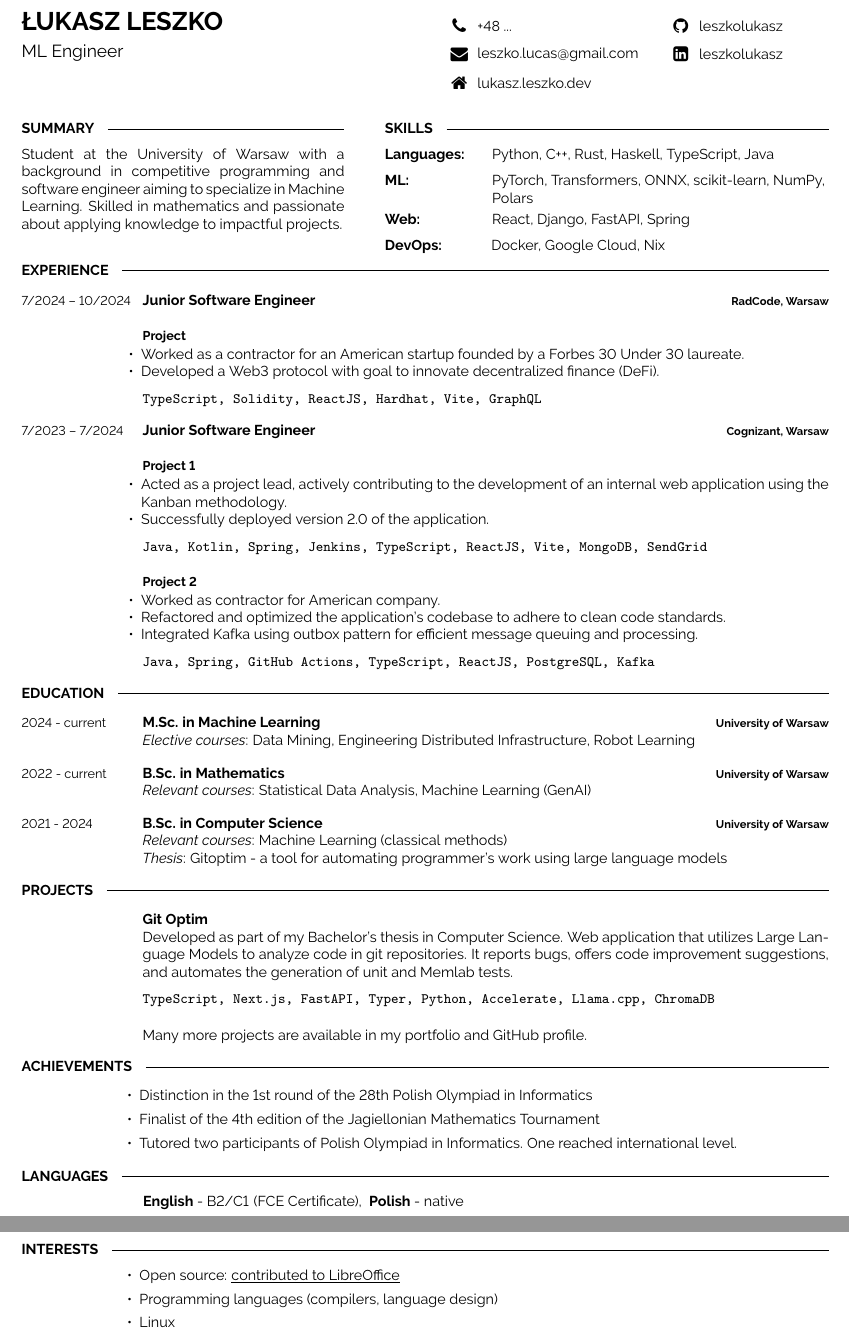
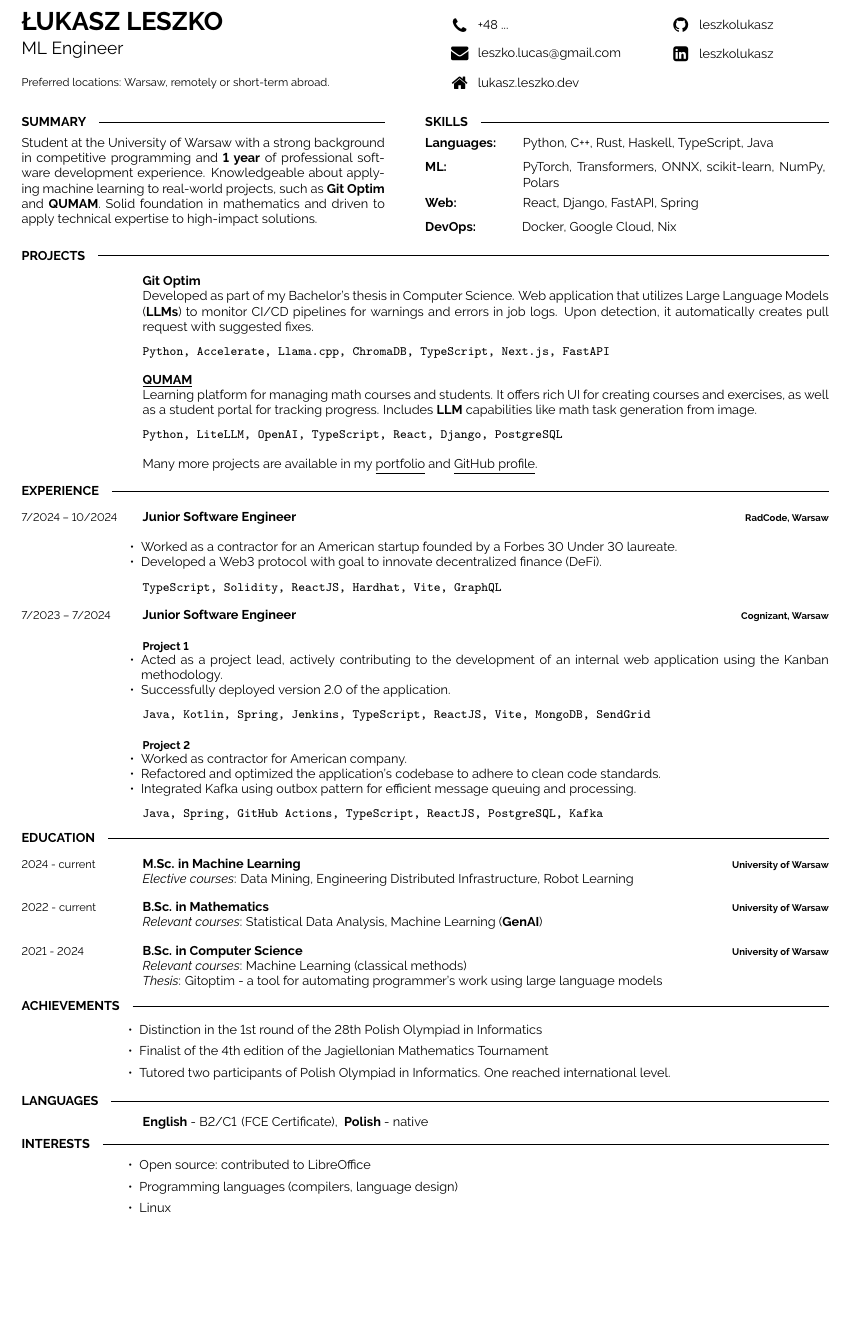
Before and after one commit to leszkolukasz/cv, a LaTeX CV (cv.tex): two parts of pages 1 and 2 of 2 before the commit and part of the page after it, the two joined at a grey line, cut so that both start at the same text, the shorter picture padded with empty space. Compiled offline with pdfLaTeX.

Commit message:
Update cv: recruiter suggestions

```diff
--- a/cv.tex
+++ b/cv.tex
@@ -21,7 +21,7 @@
 %	PACKAGES AND OTHER DOCUMENT CONFIGURATIONS
 %----------------------------------------------------------------------------------------
 
-\documentclass[9pt]{developercv} % Default font size, values from 8-12pt are recommended
+\documentclass[8pt]{developercv} % Default font size, values from 8-12pt are recommended
 \usepackage{multicol}
 \usepackage{enumitem}
 \setlength{\columnsep}{0mm}
@@ -43,6 +43,8 @@
 	\vspace{6pt}
 
 	{\Large ML Engineer} % Career or current job title
+    \\[12pt]
+    \small{Preferred locations: Warsaw, remotely or short-term abroad.}
 \end{minipage}
 \hfill
 \begin{minipage}[t]{0.27\textwidth} % 20% of the page width for the first row of icons
@@ -50,7 +52,7 @@
 
 	% The first parameter is the FontAwesome icon name, the second is the box size and the third is the text
 	% \icon{Globe}{11}{\href{http://www.google.com}{portafolio.com}}\\
-    \icon{Phone}{11}{+48 ...}\\
+    \icon{Phone}{11}{+48 ... }\\ %691 885 163}\\
     \icon{Envelope}{11}{\href{mailto:leszko.lucas@gmail.com}{leszko.lucas@gmail.com}}\\
     \icon{Home}{11}{\href{https://lukasz.leszko.dev/}{lukasz.leszko.dev}}\\
 
@@ -70,15 +72,15 @@
 %	INTRODUCTION, SKILLS AND TECHNOLOGIES
 %----------------------------------------------------------------------------------------
 
-\begin{minipage}[t]{0.40\textwidth}
+\begin{minipage}[t]{0.45\textwidth}
     \cvsect{Summary}
 	\vspace{-6pt}
 
     %Dummy text
-	Student at the University of Warsaw with a background in competitive programming and software engineer aiming to specialize in Machine Learning. Skilled in mathematics and passionate about applying knowledge to impactful projects. \\
+	Student at the University of Warsaw with a strong background in competitive programming and \textbf{1 year} of professional software development experience. Knowledgeable about applying machine learning to real-world projects, such as \textbf{Git Optim} and \textbf{QUMAM}. Solid foundation in mathematics and driven to apply technical expertise to high-impact solutions.
 \end{minipage}
 \hfill % Whitespace between
-\begin{minipage}[t]{0.55\textwidth}
+\begin{minipage}[t]{0.50\textwidth}
     \cvsect{Skills}
     \vspace{-6pt}
 
@@ -120,20 +122,41 @@
     \end{minipage}
 \end{minipage}
 
+%----------------------------------------------------------------------------------------
+%	Projects
+%----------------------------------------------------------------------------------------
+\cvsect{Projects}
+\begin{entrylist}
+    \entry
+		{\phantom}
+		{Git Optim}
+		{}
+		{Developed as part of my Bachelor's thesis in Computer Science. Web application that utilizes Large Language Models (\textbf{LLMs}) to monitor CI/CD pipelines for warnings and errors in job logs. Upon detection, it automatically creates pull request with suggested fixes.\\[2mm]
+        \texttt{Python, Accelerate, Llama.cpp, ChromaDB, TypeScript, Next.js, FastAPI}}
+    \entry
+		{\phantom}
+		{\underline{\href{https://qumam.edu.pl}{QUMAM}}}
+		{}
+		{Learning platform for managing math courses and students. It offers rich UI for creating courses and exercises, as well as a student portal for tracking progress. Includes \textbf{LLM} capabilities like math task generation from image.\\[2mm]
+        \texttt{Python, LiteLLM, OpenAI, TypeScript, React, Django, PostgreSQL}}
+    \entry
+		{}
+		{\vspace{-3mm}}
+		{}
+		{Many more projects are available in my \underline{\href{https://lukasz.leszko.dev/}{portfolio}} and \underline{\href{https://github.com/leszkolukasz}{GitHub profile}}.}
+\end{entrylist}
 
 %----------------------------------------------------------------------------------------
 %	EXPERIENCE
 %----------------------------------------------------------------------------------------
-\vspace{-5 pt}
+\vspace{-15pt}
 \cvsect{Experience}
 \begin{entrylist}
     \entry
         {7/2024 -- 10/2024}
 		{Junior Software Engineer}
 		{RadCode, Warsaw}
-		{\\
-        \textbf{\small Project}\\
-        \vspace{-10pt}
+		{
         \begin{itemize}[noitemsep,topsep=0pt,parsep=0pt,partopsep=0pt, leftmargin=-1pt]
             \item Worked as a contractor for an American startup founded by a Forbes 30 Under 30 laureate.
             \item Developed a Web3 protocol with goal to innovate decentralized finance (DeFi).
@@ -183,31 +205,12 @@
 		{2022 - current}
 		{B.Sc. in Mathematics }
 		{University of Warsaw}
-		{\textsl{Relevant courses}: Statistical Data Analysis, Machine Learning (GenAI)}
+		{\textsl{Relevant courses}: Statistical Data Analysis, Machine Learning (\textbf{GenAI})}
     \entry
 		{2021 - 2024}
 		{B.Sc. in Computer Science}
 		{University of Warsaw}
 		{\textsl{Relevant courses}: Machine Learning (classical methods)\\ \textsl{Thesis}: Gitoptim - a tool for automating programmer's work using large language models}
-\end{entrylist}
-
-%----------------------------------------------------------------------------------------
-%	Projects
-%----------------------------------------------------------------------------------------
-\vspace{-15 pt}
-\cvsect{Projects}
-\begin{entrylist}
-    \entry
-		{\phantom}
-		{Git Optim}
-		{}
-		{Developed as part of my Bachelor's thesis in Computer Science. Web application that utilizes Large Language Models to analyze code in git repositories. It reports bugs, offers code improvement suggestions, and automates the generation of unit and Memlab tests.\\[2mm]
-        \texttt{TypeScript, Next.js, FastAPI, Typer, Python, Accelerate, Llama.cpp, ChromaDB}}
-    \entry
-		{}
-		{\vspace{-3mm}}
-		{}
-		{Many more projects are available in my \href{https://lukasz.leszko.dev/}{portfolio} and \href{https://github.com/leszkolukasz}{GitHub profile}.}
 \end{entrylist}
 
 %----------------------------------------------------------------------------------------
@@ -237,13 +240,15 @@
     \vspace{-6pt}
 
     \begin{itemize}[topsep=0pt,parsep=0pt,partopsep=0pt,leftmargin=26mm]
-    \item Open source: \underline{contributed to LibreOffice}
+    \item Open source: contributed to LibreOffice
     \item Programming languages (compilers, language design)
     \item Linux
 \end{itemize}
 
 \vspace*{\fill}
 
+% Wyrażam zgodę na przetwarzanie moich danych osobowych dla potrzeb niezbędnych do realizacji obecnego procesu rekrutacji oraz przyszłych procesów rekrutacyjnych (zgodnie z ustawą z dnia 10 maja 2018 roku o ochronie danych osobowych (Dz. Ustaw z 2018, poz. 1000) oraz zgodnie z Rozporządzeniem Parlamentu Europejskiego i Rady (UE) 2016/679 z dnia 27 kwietnia 2016 r. w sprawie ochrony osób fizycznych w związku z przetwarzaniem danych osobowych i w sprawie swobodnego przepływu takich danych oraz uchylenia dyrektywy 95/46/WE (RODO)).
+
 % I hereby give consent for my personal data to be processed by Jane Street for the purpose of conducting recruitment for the position for which I am applying.
 
 %----------------------------------------------------------------------------------------
```
Also changed, not shown: cv.pdf, cv.tex (1 more changed lines).
